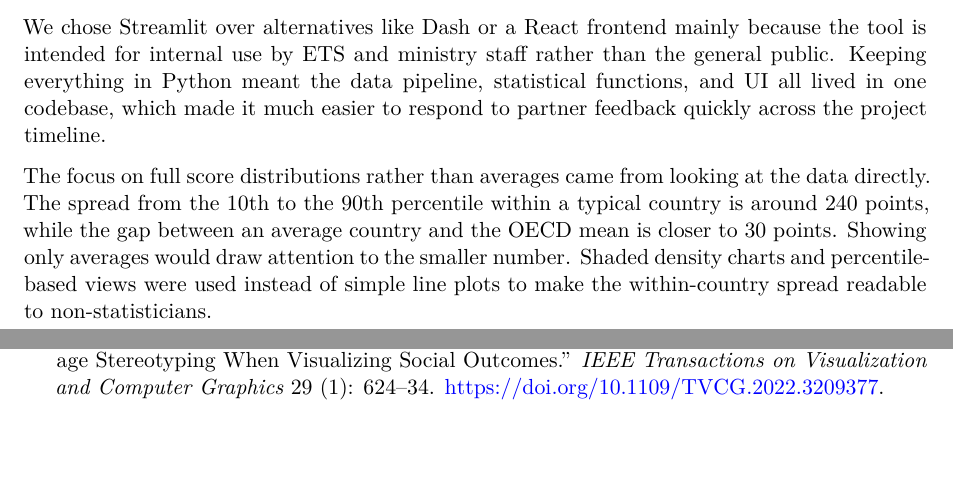
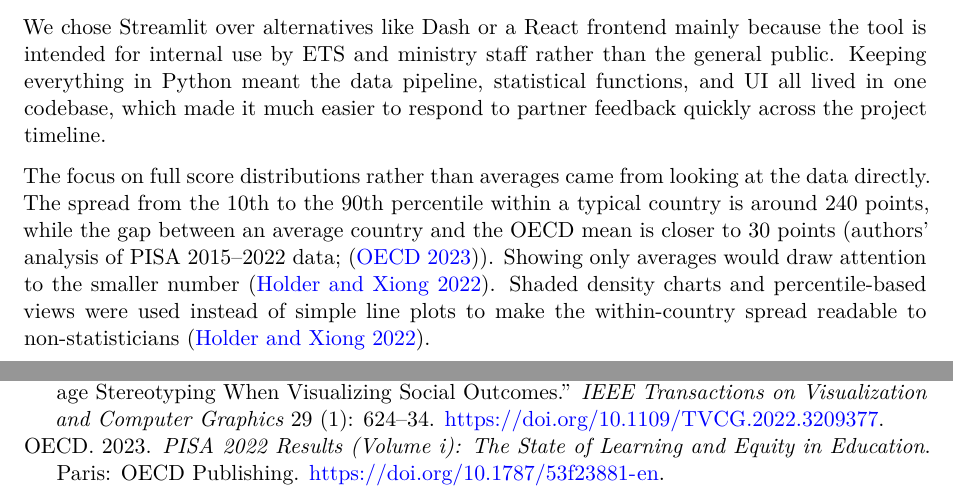
Before and after one commit to apoorva43/ETS_Smart_Dashboard, a Quarto document (reports/final/final_report.qmd): two parts of pages 6 and 8 of 8, joined at a grey line, cut so that both start at the same text, the shorter picture padded with empty space. Rendered offline with R 4.5, knitr and Pandoc in place of Quarto, then LaTeX, with nearby package versions; some code elsewhere in the file could not run offline.

Commit message:
updating references

```diff
--- a/reports/final/final_report.qmd
+++ b/reports/final/final_report.qmd
@@ -148,7 +148,7 @@ A key motivation behind the Data Story tab was feedback from ETS that most polic
 
 We chose Streamlit over alternatives like Dash or a React frontend mainly because the tool is intended for internal use by ETS and ministry staff rather than the general public. Keeping everything in Python meant the data pipeline, statistical functions, and UI all lived in one codebase, which made it much easier to respond to partner feedback quickly across the project timeline.
 
-The focus on full score distributions rather than averages came from looking at the data directly. The spread from the 10th to the 90th percentile within a typical country is around 240 points, while the gap between an average country and the OECD mean is closer to 30 points. Showing only averages would draw attention to the smaller number. Shaded density charts and percentile-based views were used instead of simple line plots to make the within-country spread readable to non-statisticians.
+The focus on full score distributions rather than averages came from looking at the data directly. The spread from the 10th to the 90th percentile within a typical country is around 240 points, while the gap between an average country and the OECD mean is closer to 30 points (authors' analysis of PISA 2015–2022 data; [@oecd_pisa_2022]). Showing only averages would draw attention to the smaller number [@holder_dispersion_2022]. Shaded density charts and percentile-based views were used instead of simple line plots to make the within-country spread readable to non-statisticians [@holder_dispersion_2022].
 
 The OECD average is used as the reference point throughout the dashboard, which was a specific request from our ETS partner. We also decided not to automate peer country comparisons, since suggesting which countries to compare against would risk encoding assumptions we cannot justify given the diversity of education systems in the dataset.
 
```
